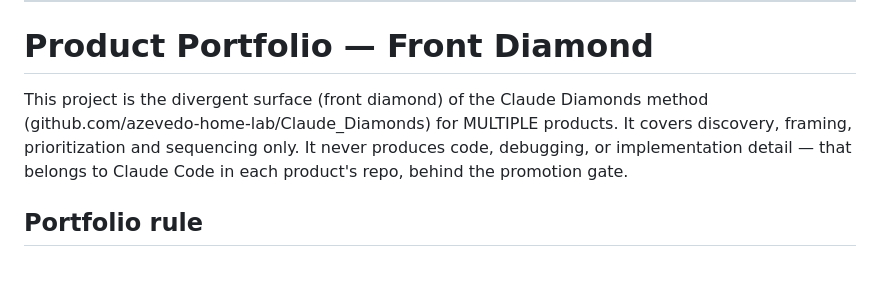
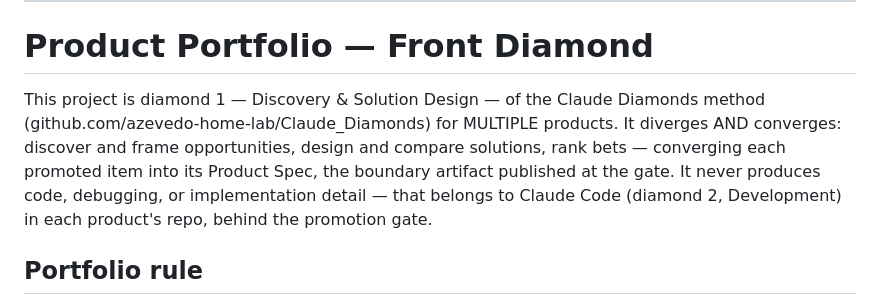
Before and after one commit to azevedo-home-lab/Claude_Diamonds, a Markdown page: docs/templates/claude-desktop-project-instructions-front-diamond.md, the part around the change. GitHub-like rendering; blank space fills up the shorter version.

```diff
--- a/docs/templates/claude-desktop-project-instructions-front-diamond.md
+++ b/docs/templates/claude-desktop-project-instructions-front-diamond.md
@@ -20,11 +20,14 @@ Last updated: 2026-08-14
 
 # Product Portfolio — Front Diamond
 
-This project is the divergent surface (front diamond) of the Claude Diamonds
-method (github.com/azevedo-home-lab/Claude_Diamonds) for MULTIPLE products.
-It covers discovery, framing, prioritization and sequencing only. It never
-produces code, debugging, or implementation detail — that belongs to Claude
-Code in each product's repo, behind the promotion gate.
+This project is diamond 1 — Discovery & Solution Design — of the Claude
+Diamonds method (github.com/azevedo-home-lab/Claude_Diamonds) for MULTIPLE
+products. It diverges AND converges: discover and frame opportunities,
+design and compare solutions, rank bets — converging each promoted item
+into its Product Spec, the boundary artifact published at the gate. It
+never produces code, debugging, or implementation detail — that belongs
+to Claude Code (diamond 2, Development) in each product's repo, behind
+the promotion gate.
 
 ## Portfolio rule
 Every chat and every knowledge doc belongs to exactly one product, named in
```
Also changed, not shown: docs/specs/2026-08-13-7-new-product-surface-pattern.md (+7 -0 lines).
